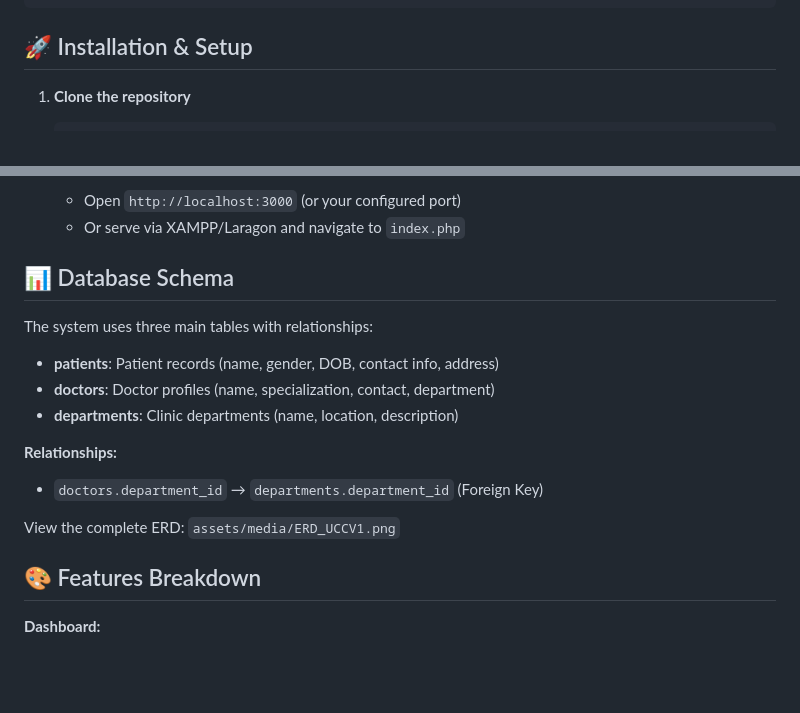
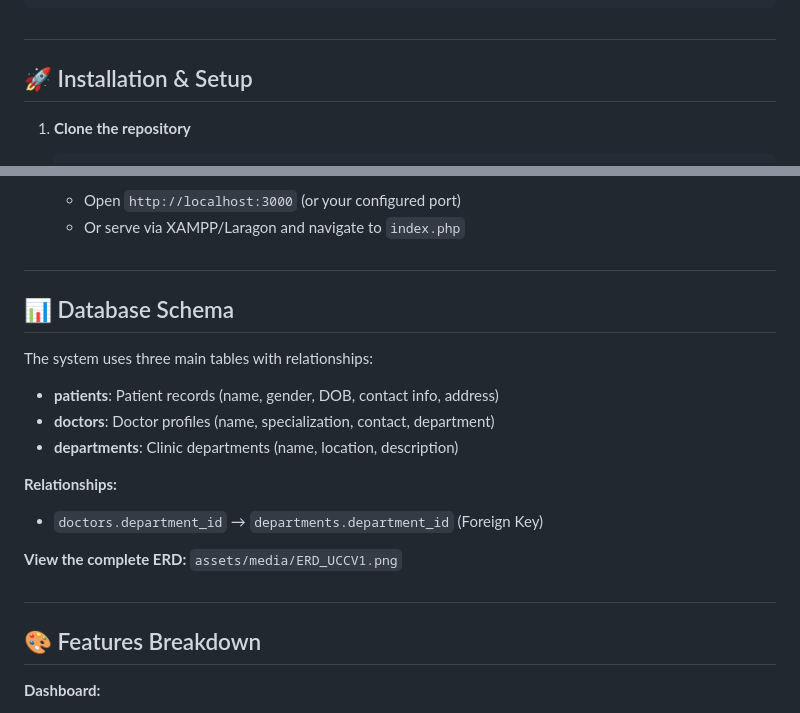
Before and after one commit to Sami-Regragui-Work/Unity-Care-Clinic-Full-Stack, a Markdown page: readme.md, 2 parts joined by grey strips. Rendered like a GitHub page; blank space fills up the shorter version.

````diff
--- a/readme.md
+++ b/readme.md
@@ -77,7 +90,7 @@ This mini-project demonstrates a complete clinic management workflow with a focu
 └── README.md
 ```
 
-## 🚀 Installation & Setup
+## <h2 id="installation-setup">🚀 Installation & Setup</h2>
 
 1. **Clone the repository**
 
@@ -115,7 +128,7 @@ This mini-project demonstrates a complete clinic management workflow with a focu
     - Open `http://localhost:3000` (or your configured port)
     - Or serve via XAMPP/Laragon and navigate to `index.php`
 
-## 📊 Database Schema
+## <h2 id="database-schema">📊 Database Schema</h2>
 
 The system uses three main tables with relationships:
 
@@ -127,9 +140,9 @@ The system uses three main tables with relationships:
 
 -   `doctors.department_id` → `departments.department_id` (Foreign Key)
 
-View the complete ERD: `assets/media/ERD_UCCV1.png`
+**View the complete ERD:** `assets/media/ERD_UCCV1.png`
 
-## 🎨 Features Breakdown
+## <h2 id="features-breakdown">🎨 Features Breakdown</h2>
 
 **Dashboard:**
 
````
Also changed, not shown: other parts of readme.md (+22 -8 lines).
